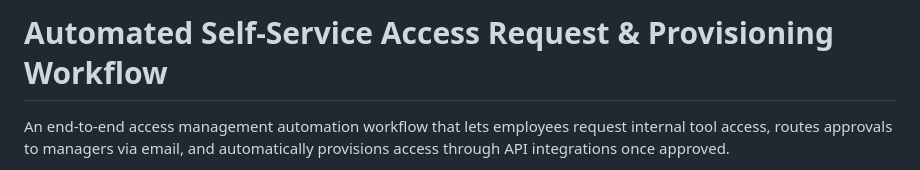
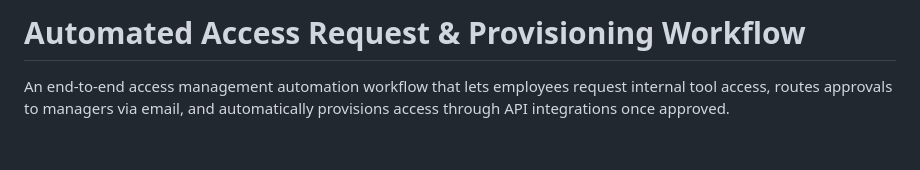
Before and after one commit to jerryn-joy/automated-access-provisioning-workflow, a Markdown page: README.md, the part around the change. Drawn GitHub-style; blank space fills up the shorter version.

Commit message:
Update title in README.md for clarity

```diff
--- a/README.md
+++ b/README.md
@@ -1,4 +1,4 @@
-# Automated Self-Service Access Request & Provisioning Workflow
+# Automated Access Request & Provisioning Workflow
 
 An end-to-end access management automation workflow that lets employees request internal tool access, routes approvals to managers via email, and automatically provisions access through API integrations once approved.
 
```
